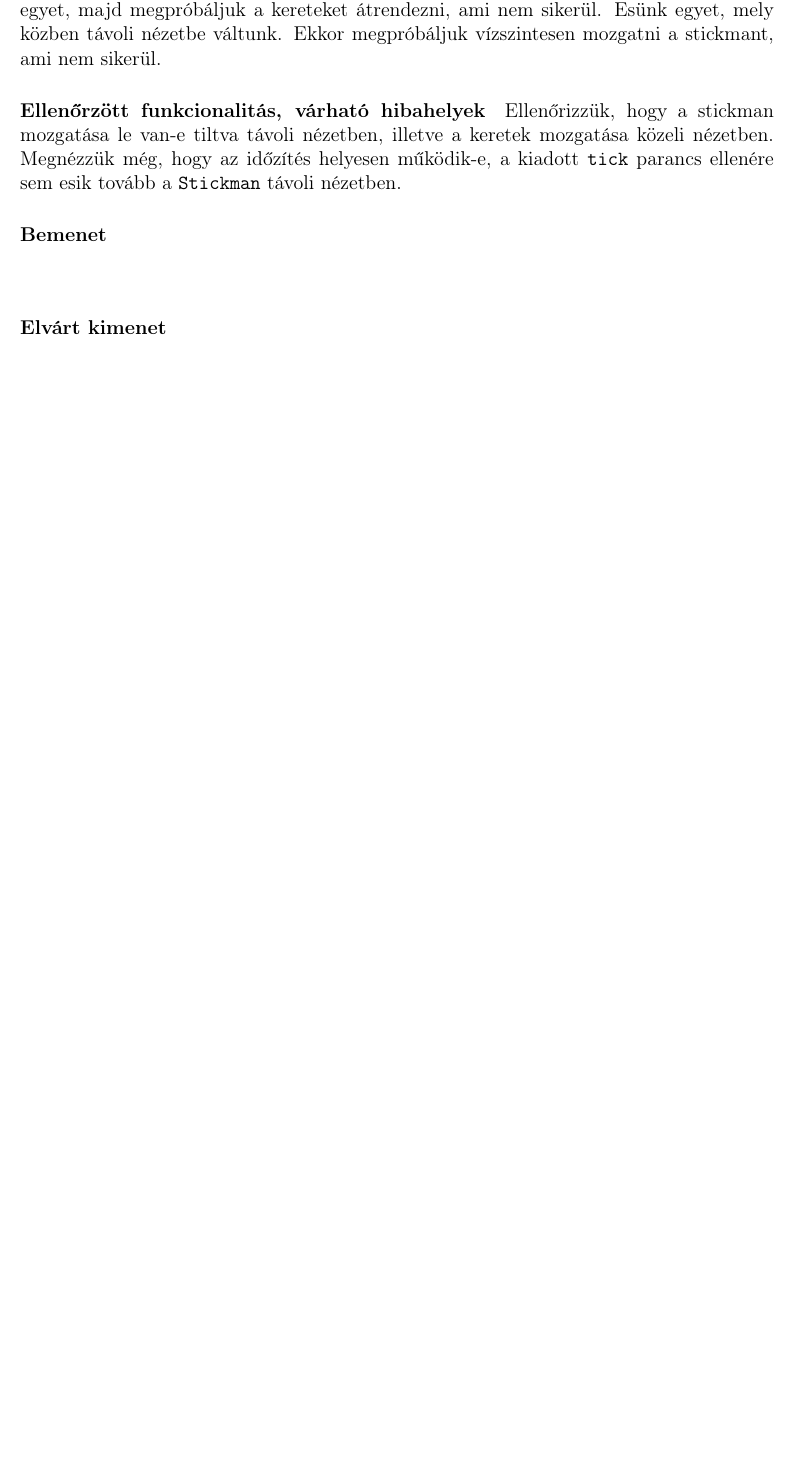
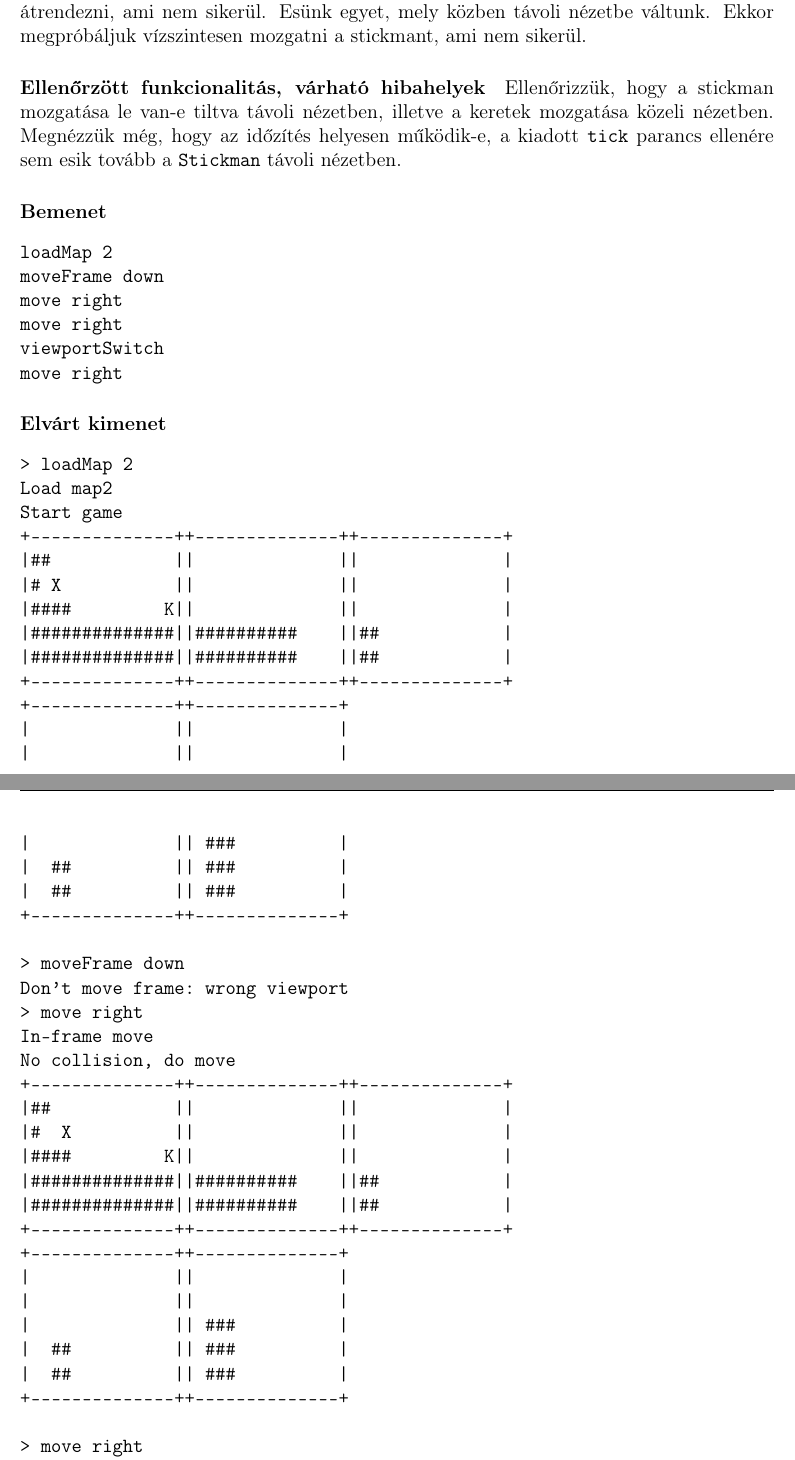
Before and after one commit to nandinc/Continuity, a LaTeX document (docs/08/08.tex): part of page 21 of 21 before the commit and two parts of pages 21 and 22 of 23 after it, the two joined at a grey line, cut so that both start at the same text, the shorter picture padded with empty space. Compiled offline with pdfLaTeX.

Commit message:
Added test 7.

```diff
--- a/docs/08/08.tex
+++ b/docs/08/08.tex
@@ -867,15 +867,79 @@ Move Frame DOWN
 \end{verbatim}
 
 		        \testitem{Nézetek közötti váltás}
-		        \tdesc{A pálya betöltése után a kezdeti távoli nézetből közelibe váltunk. Itt ugrunk egyet, majd megpróbáljuk a kereteket átrendezni, ami nem sikerül. Esünk egyet, mely közben távoli nézetbe váltunk. Ekkor megpróbáljuk vízszintesen mozgatni a stickmant, ami nem sikerül.}
+		        \tdesc{A pálya betöltése után a kezdeti nézetben vagyunk. Itt megpróbáljuk a kereteket átrendezni, ami nem sikerül. Esünk egyet, mely közben távoli nézetbe váltunk. Ekkor megpróbáljuk vízszintesen mozgatni a stickmant, ami nem sikerül.}
 		        \tcel{Ellenőrizzük, hogy a stickman mozgatása le van-e tiltva távoli nézetben, illetve a keretek mozgatása közeli nézetben. Megnézzük még, hogy az időzítés helyesen működik-e, a kiadott \texttt{tick} parancs ellenére sem esik tovább a \texttt{Stickman} távoli nézetben.}
 		        \paragraph*{Bemenet}
 \begin{verbatim}
-
+loadMap 2
+moveFrame down
+move right
+move right
+viewportSwitch
+move right
 \end{verbatim}
 		        \paragraph*{Elvárt kimenet}
 \begin{verbatim}
+> loadMap 2
+Load map2
+Start game
++--------------++--------------++--------------+
+|##            ||              ||              |
+|# X           ||              ||              |
+|####         K||              ||              |
+|##############||##########    ||##            |
+|##############||##########    ||##            |
++--------------++--------------++--------------+
++--------------++--------------+
+|              ||              |
+|              ||              |
+|              || ###          |
+|  ##          || ###          |
+|  ##          || ###          |
++--------------++--------------+
 
+> moveFrame down
+Don't move frame: wrong viewport
+> move right
+In-frame move
+No collision, do move
++--------------++--------------++--------------+
+|##            ||              ||              |
+|#  X          ||              ||              |
+|####         K||              ||              |
+|##############||##########    ||##            |
+|##############||##########    ||##            |
++--------------++--------------++--------------+
++--------------++--------------+
+|              ||              |
+|              ||              |
+|              || ###          |
+|  ##          || ###          |
+|  ##          || ###          |
++--------------++--------------+
+
+> move right
+In-frame move
+No collision, do move
++--------------++--------------++--------------+
+|##            ||              ||              |
+|#   X         ||              ||              |
+|####         K||              ||              |
+|##############||##########    ||##            |
+|##############||##########    ||##            |
++--------------++--------------++--------------+
++--------------++--------------+
+|              ||              |
+|              ||              |
+|              || ###          |
+|  ##          || ###          |
+|  ##          || ###          |
++--------------++--------------+
+
+> viewportSwitch
+Viewport changed to map view
+> move right
+Don't move: wrong viewport
 \end{verbatim}
 
 	\subsection{A tesztelést támogató programok tervei}
```
